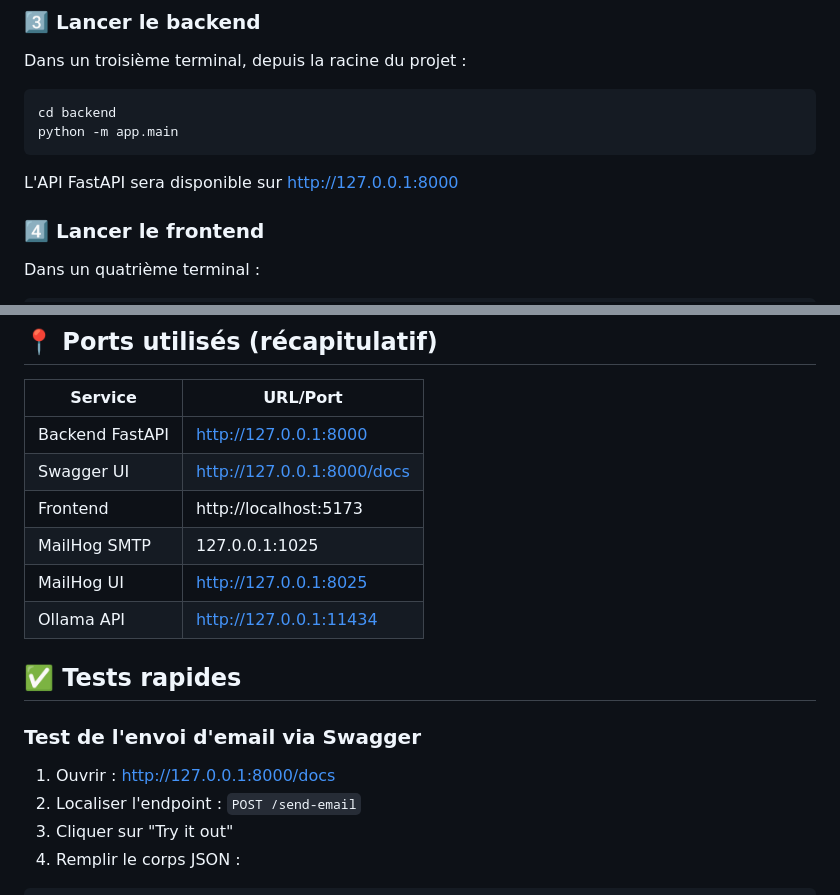
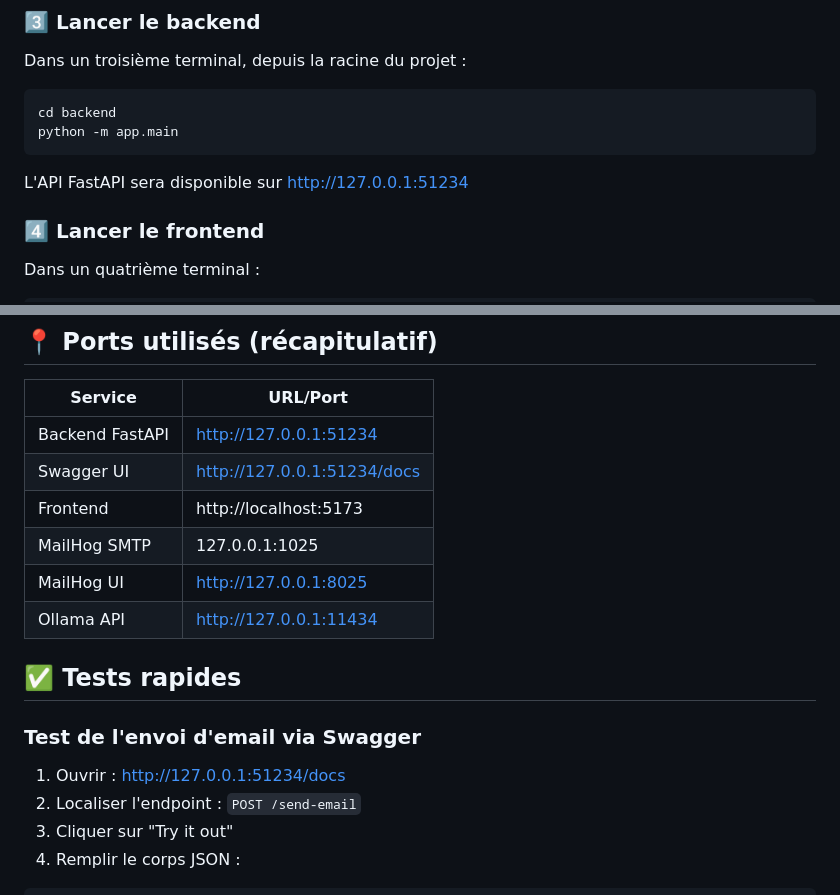
Before and after one commit to AudeC22/DIXITBOT, a Markdown page: README.md, 2 parts joined by grey strips. GitHub-like rendering.

Commit message:
docs(readme): fix backend port references (8000 → 51234)

````diff
--- a/README.md
+++ b/README.md
@@ -341,7 +341,7 @@ cd backend
 python -m app.main
 ```
 
-L'API FastAPI sera disponible sur http://127.0.0.1:8000
+L'API FastAPI sera disponible sur http://127.0.0.1:51234
 
 ### 4️⃣ Lancer le frontend
 
@@ -358,8 +358,8 @@ L'interface web sera accessible sur http://localhost:5173 (ou le port indiqué p
 
 | Service         | URL/Port                   |
 | --------------- | -------------------------- |
-| Backend FastAPI | http://127.0.0.1:8000      |
-| Swagger UI      | http://127.0.0.1:8000/docs |
+| Backend FastAPI | http://127.0.0.1:51234      |
+| Swagger UI      | http://127.0.0.1:51234/docs |
 | Frontend        | http://localhost:5173      |
 | MailHog SMTP    | 127.0.0.1:1025             |
 | MailHog UI      | http://127.0.0.1:8025      |
@@ -369,7 +369,7 @@ L'interface web sera accessible sur http://localhost:5173 (ou le port indiqué p
 
 ### Test de l'envoi d'email via Swagger
 
-1. Ouvrir : http://127.0.0.1:8000/docs
+1. Ouvrir : http://127.0.0.1:51234/docs
 2. Localiser l'endpoint : `POST /send-email`
 3. Cliquer sur "Try it out"
 4. Remplir le corps JSON :
````
